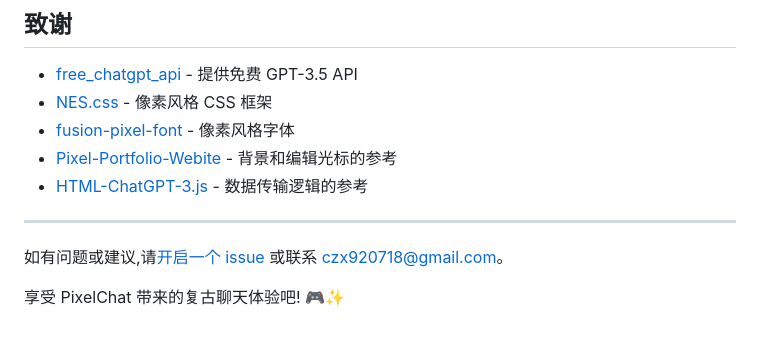
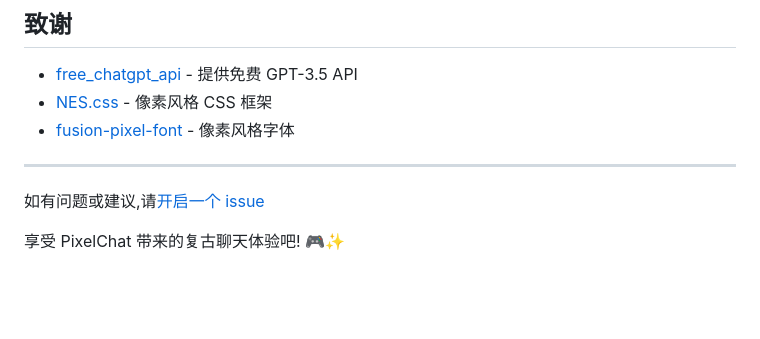
Before and after one commit to PixelPenguin01/PixelChat, a Markdown page: README.md, the part around the change. Drawn GitHub-style; blank space fills up the shorter version.

```diff
--- a/README.md
+++ b/README.md
@@ -119,11 +119,9 @@ PixelChat/
 - [free_chatgpt_api](https://github.com/popjane/free_chatgpt_api) - 提供免费 GPT-3.5 API
 - [NES.css](https://github.com/nostalgic-css/NES.css) - 像素风格 CSS 框架
 - [fusion-pixel-font](https://github.com/TakWolf/fusion-pixel-font) - 像素风格字体
-- [Pixel-Portfolio-Webite](https://github.com/bearlike/Pixel-Portfolio-Webite) - 背景和编辑光标的参考
-- [HTML-ChatGPT-3.js](https://github.com/sdsds222/HTML-ChatGPT-3.js/) - 数据传输逻辑的参考
 
 ---
 
-如有问题或建议,请[开启一个 issue](https://github.com/PixelPenguin01/PixelChat/issues) 或联系 czx920718@gmail.com。
+如有问题或建议,请[开启一个 issue](https://github.com/PixelPenguin01/PixelChat/issues)
 
 享受 PixelChat 带来的复古聊天体验吧! 🎮✨
```
